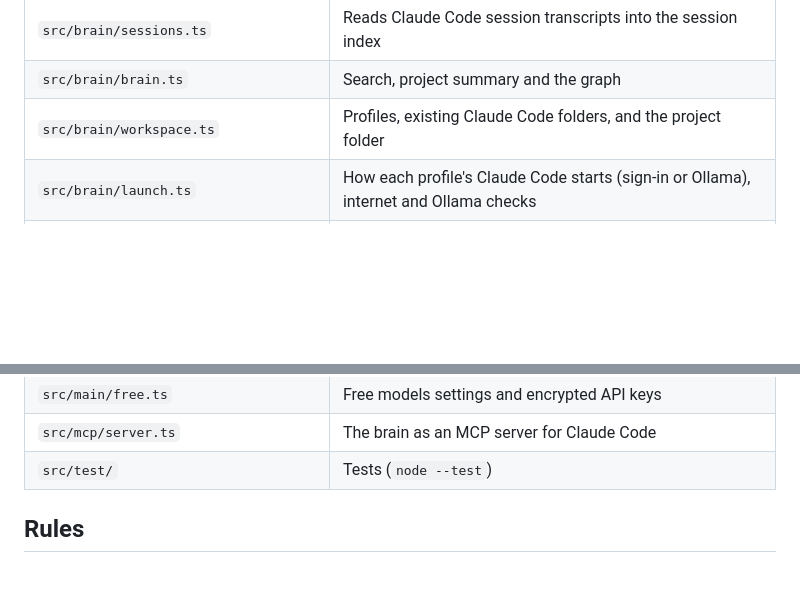
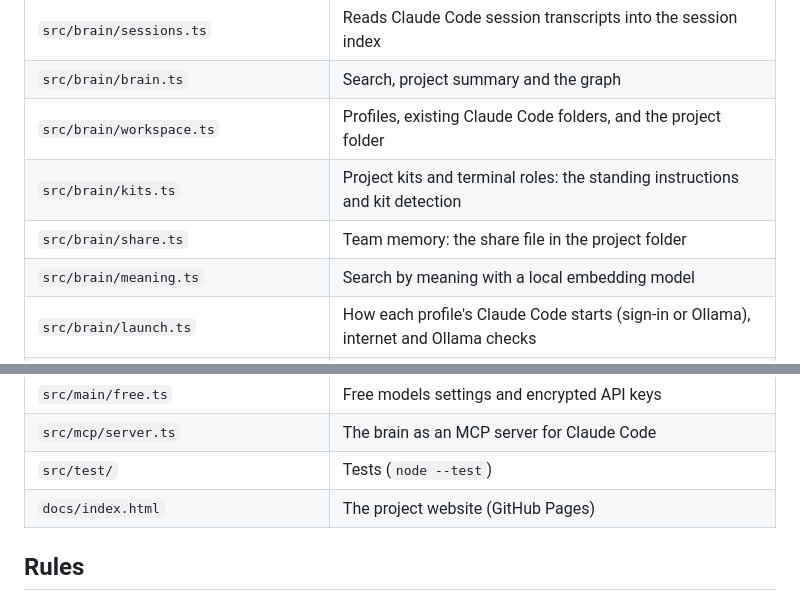
Before and after one commit to Recontech-dev/recontech-agentic-tool, a Markdown page: CONTRIBUTING.md, 2 parts joined by grey strips. Drawn GitHub-style; blank space fills up the shorter version.

```diff
--- a/CONTRIBUTING.md
+++ b/CONTRIBUTING.md
@@ -29,6 +29,9 @@ printf '#!/bin/sh\nnode scripts/check-secrets.mjs\n' > .git/hooks/pre-commit
 | `src/brain/sessions.ts` | Reads Claude Code session transcripts into the session index |
 | `src/brain/brain.ts` | Search, project summary and the graph |
 | `src/brain/workspace.ts` | Profiles, existing Claude Code folders, and the project folder |
+| `src/brain/kits.ts` | Project kits and terminal roles: the standing instructions and kit detection |
+| `src/brain/share.ts` | Team memory: the share file in the project folder |
+| `src/brain/meaning.ts` | Search by meaning with a local embedding model |
 | `src/brain/launch.ts` | How each profile's Claude Code starts (sign-in or Ollama), internet and Ollama checks |
 | `src/brain/sorting.ts`, `src/brain/sorter.ts` | Smart sorting: the questions asked of Laya, and the background worker |
 | `src/proxy/translate.ts`, `src/proxy/server.ts` | Free models bridge: translates Claude Code's requests for OpenAI-compatible providers, with failover |
@@ -36,6 +39,7 @@ printf '#!/bin/sh\nnode scripts/check-secrets.mjs\n' > .git/hooks/pre-commit
 | `src/main/free.ts` | Free models settings and encrypted API keys |
 | `src/mcp/server.ts` | The brain as an MCP server for Claude Code |
 | `src/test/` | Tests (`node --test`) |
+| `docs/index.html` | The project website (GitHub Pages) |
 
 ## Rules
 
```
Also changed, not shown: README.md (+43 -1 lines), docs/screenshot.png, 1 other file.
